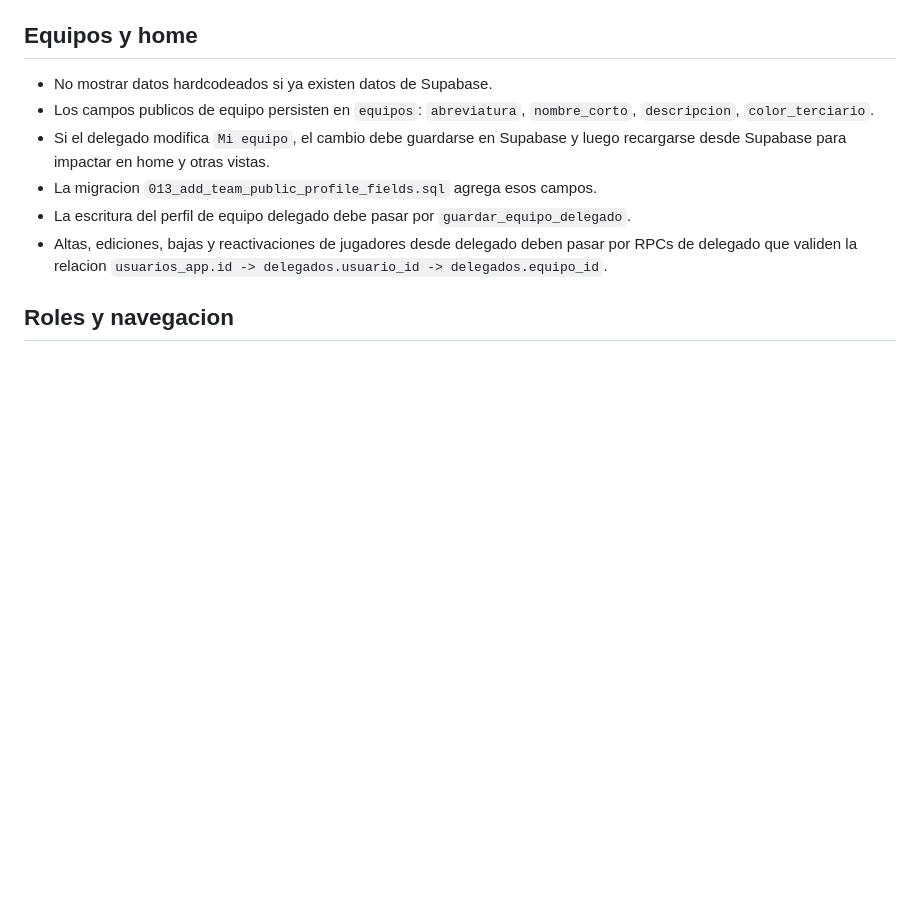
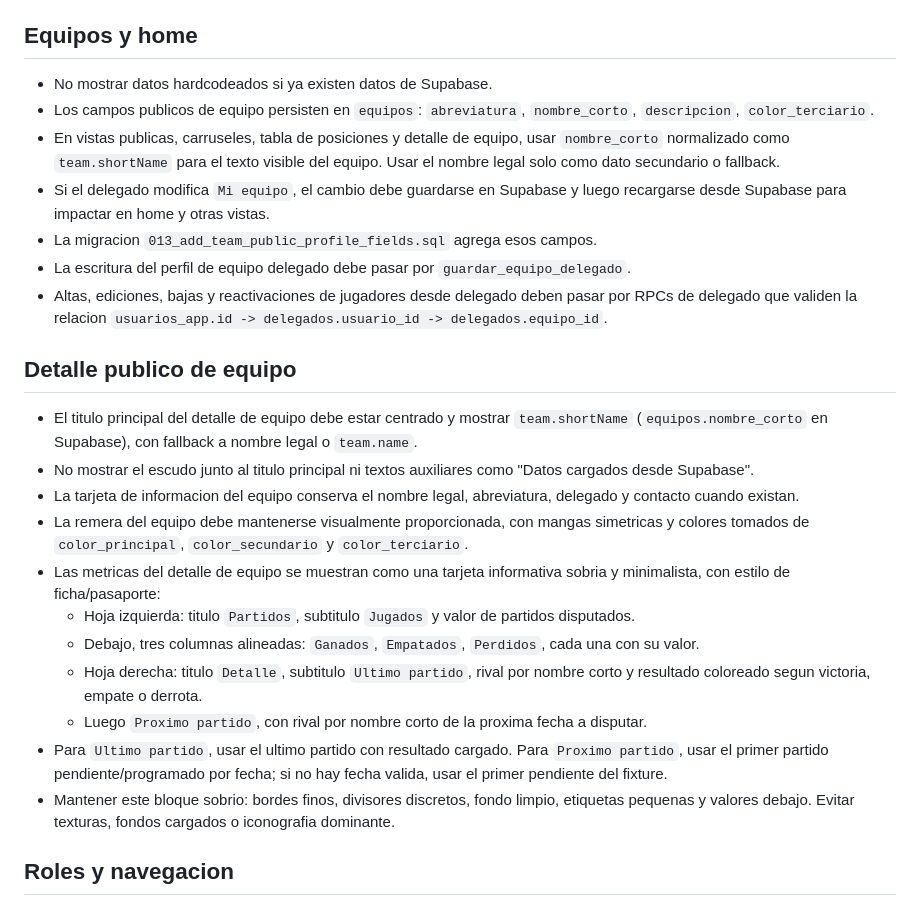
Before and after one commit to KinoGuerra/Frame0, a Markdown page: AGENTS.md, the part around the change. Drawn GitHub-style; blank space fills up the shorter version.

Commit message:
Actualiza instrucciones de agentes

```diff
--- a/AGENTS.md
+++ b/AGENTS.md
@@ -100,10 +100,24 @@ Reglas del login:
 ## Equipos y home
 - No mostrar datos hardcodeados si ya existen datos de Supabase.
 - Los campos publicos de equipo persisten en `equipos`: `abreviatura`, `nombre_corto`, `descripcion`, `color_terciario`.
+- En vistas publicas, carruseles, tabla de posiciones y detalle de equipo, usar `nombre_corto` normalizado como `team.shortName` para el texto visible del equipo. Usar el nombre legal solo como dato secundario o fallback.
 - Si el delegado modifica `Mi equipo`, el cambio debe guardarse en Supabase y luego recargarse desde Supabase para impactar en home y otras vistas.
 - La migracion `013_add_team_public_profile_fields.sql` agrega esos campos.
 - La escritura del perfil de equipo delegado debe pasar por `guardar_equipo_delegado`.
 - Altas, ediciones, bajas y reactivaciones de jugadores desde delegado deben pasar por RPCs de delegado que validen la relacion `usuarios_app.id -> delegados.usuario_id -> delegados.equipo_id`.
+
+## Detalle publico de equipo
+- El titulo principal del detalle de equipo debe estar centrado y mostrar `team.shortName` (`equipos.nombre_corto` en Supabase), con fallback a nombre legal o `team.name`.
+- No mostrar el escudo junto al titulo principal ni textos auxiliares como "Datos cargados desde Supabase".
+- La tarjeta de informacion del equipo conserva el nombre legal, abreviatura, delegado y contacto cuando existan.
+- La remera del equipo debe mantenerse visualmente proporcionada, con mangas simetricas y colores tomados de `color_principal`, `color_secundario` y `color_terciario`.
+- Las metricas del detalle de equipo se muestran como una tarjeta informativa sobria y minimalista, con estilo de ficha/pasaporte:
+  - Hoja izquierda: titulo `Partidos`, subtitulo `Jugados` y valor de partidos disputados.
+  - Debajo, tres columnas alineadas: `Ganados`, `Empatados`, `Perdidos`, cada una con su valor.
+  - Hoja derecha: titulo `Detalle`, subtitulo `Ultimo partido`, rival por nombre corto y resultado coloreado segun victoria, empate o derrota.
+  - Luego `Proximo partido`, con rival por nombre corto de la proxima fecha a disputar.
+- Para `Ultimo partido`, usar el ultimo partido con resultado cargado. Para `Proximo partido`, usar el primer partido pendiente/programado por fecha; si no hay fecha valida, usar el primer pendiente del fixture.
+- Mantener este bloque sobrio: bordes finos, divisores discretos, fondo limpio, etiquetas pequenas y valores debajo. Evitar texturas, fondos cargados o iconografia dominante.
 
 ## Roles y navegacion
 - No romper los roles existentes: publico, administrador, delegado y veedor.
```
